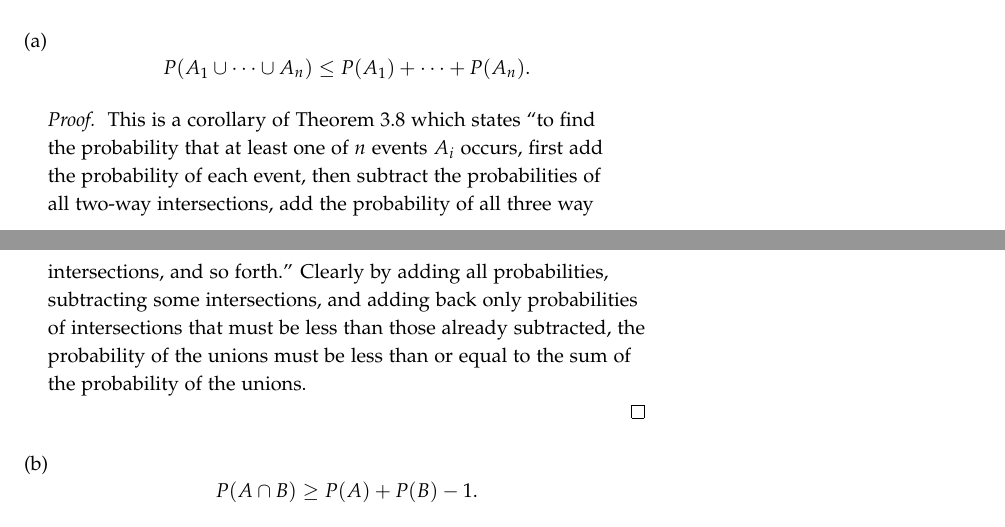
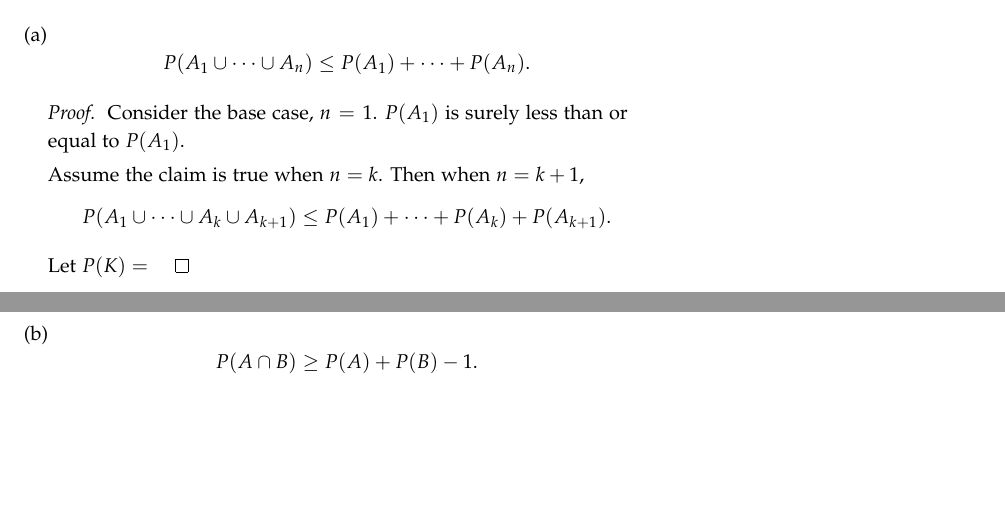
Before and after one commit to WinterSmithCS/MATH352, a LaTeX problem sheet (hw1/hw1.tex): two parts of pages 4 and 5 of 6, joined at a grey line, cut so that both start at the same text, the shorter picture padded with empty space. Compiled offline with pdfLaTeX.

Commit message:
starting work

```diff
--- a/hw1/hw1.tex
+++ b/hw1/hw1.tex
@@ -258,16 +258,16 @@ probability that at least one gets a B and neither gets a C.
   P(A_1 \cup \dots \cup A_n) \leq P(A_1) + \dots + P(A_n).
   \]
 
-  \begin{proof} This is a corollary of Theorem $3.8$ which states ``to
-    find the probability that at least one of $n$ events $A_i$ occurs,
-    first add the probability of each event, then subtract the
-    probabilities of all two-way intersections, add the probability of
-    all three way intersections, and so forth.'' Clearly by adding all
-    probabilities, subtracting some intersections, and adding back
-    only probabilities of intersections that must be less than those
-    already subtracted, the probability of the unions must be less
-    than or equal to the sum
-    of the probability of the unions.\\
+  \begin{proof} Consider the base case, $n =1$. $P(A_1)$ is surely
+    less than or equal to $P(A_1)$.
+
+    Assume the claim is true when $n = k$. Then when $n = k + 1$,
+    \begin{align*}
+      P(A_1 \cup \dots \cup A_k \cup A_{k + 1}) &\leq P(A_1) + \dots +
+                                                  P(A_k) + P(A_{k + 1}).
+    \end{align*}
+
+    Let $P(K) =
   \end{proof}
 
 \item[\emph{(b)}]
```
